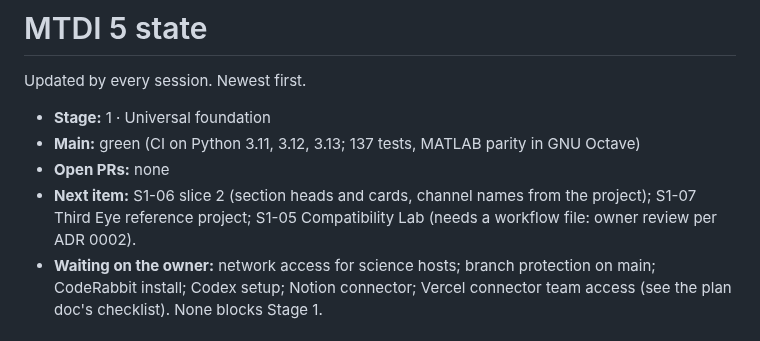
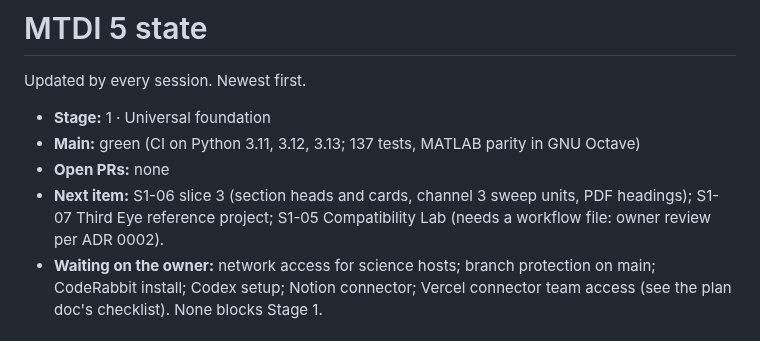
Before and after one commit to vxnishhhhh/mtdi-studio-, a Markdown page: ops/STATE.md, the part around the change. Rendered like a GitHub page.

```diff
--- a/ops/STATE.md
+++ b/ops/STATE.md
@@ -5,7 +5,7 @@ Updated by every session. Newest first.
 * **Stage:** 1 · Universal foundation
 * **Main:** green (CI on Python 3.11, 3.12, 3.13; 137 tests, MATLAB parity in GNU Octave)
 * **Open PRs:** none
-* **Next item:** S1-06 slice 2 (section heads and cards, channel names from the project); S1-07 Third Eye reference project; S1-05 Compatibility Lab (needs a workflow file: owner review per ADR 0002).
+* **Next item:** S1-06 slice 3 (section heads and cards, channel 3 sweep units, PDF headings); S1-07 Third Eye reference project; S1-05 Compatibility Lab (needs a workflow file: owner review per ADR 0002).
 * **Waiting on the owner:** network access for science hosts; branch protection on main;
   CodeRabbit install; Codex setup; Notion connector; Vercel connector team access (see the
   plan doc's checklist). None blocks Stage 1.
```
Also changed, not shown: ops/BACKLOG.md (+3 -3 lines).
